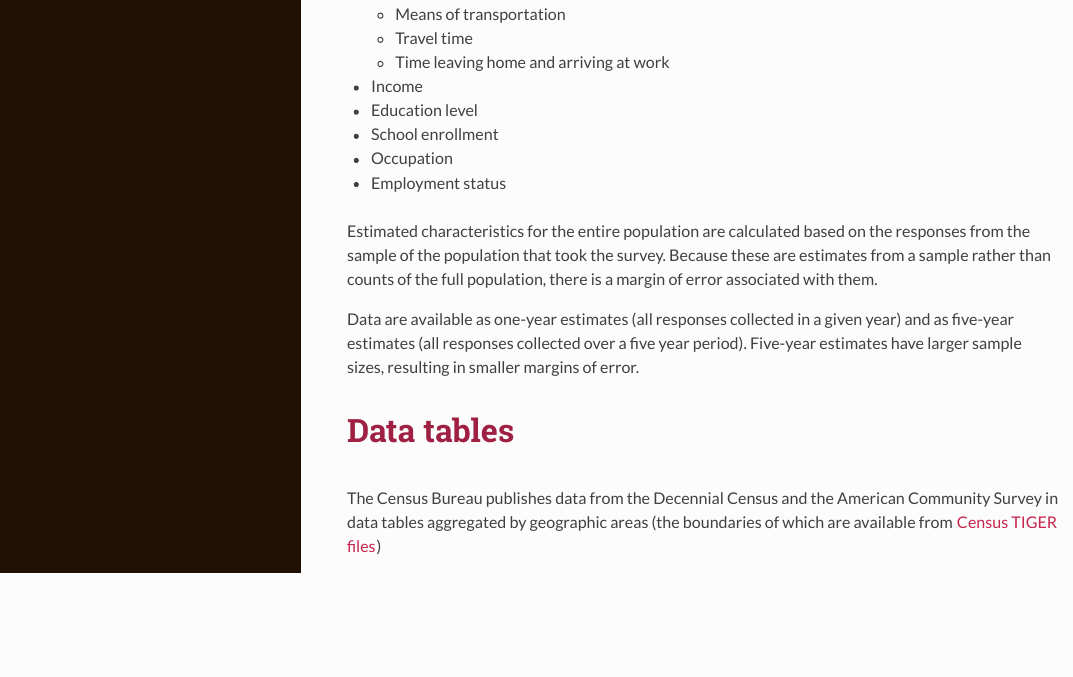
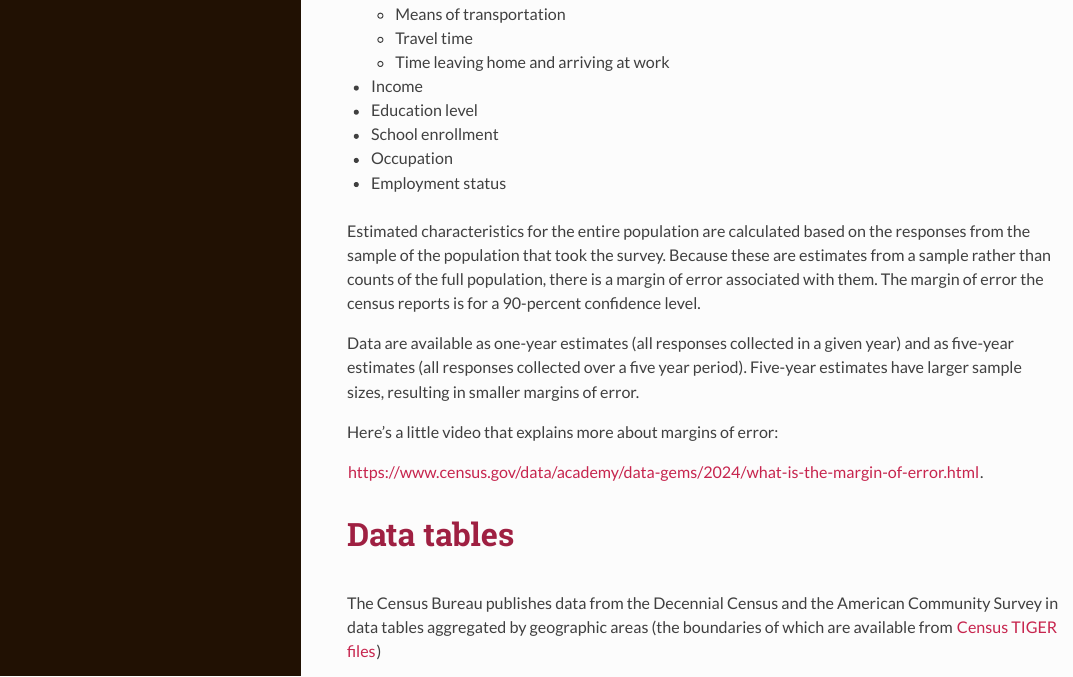
Before and after one commit to c-voulgaris/VIS-2128, an R Markdown document (week2/dataset-census-survey.Rmd): the page in a window 1100 px wide, from 1820 px down. The pictures show the output file week2/dataset-census-survey.html that the author committed with the source, opened offline.

Commit message:
added video on margin of error.

```diff
--- a/week2/dataset-census-survey.Rmd
+++ b/week2/dataset-census-survey.Rmd
@@ -118,12 +118,17 @@ Estimated characteristics for the entire population are calculated
 based on the responses from the sample of the population that took
 the survey. Because these are estimates from a sample rather than
 counts of the full population, there is a margin of error associated
-with them.
+with them. The margin of error the census reports is for a 90-percent
+confidence level.
 
 Data are available as one-year estimates (all responses collected
 in a given year) and as five-year estimates (all responses collected
 over a five year period). Five-year estimates have larger sample sizes,
 resulting in smaller margins of error.
+
+Here's a little video that explains more about margins of error:
+
+https://www.census.gov/data/academy/data-gems/2024/what-is-the-margin-of-error.html.
 
 # Data tables
 
```
Also changed, not shown: week2/dataset-census-survey.html, week2/dataset-census-survey.Rmd (5 more changed lines).
